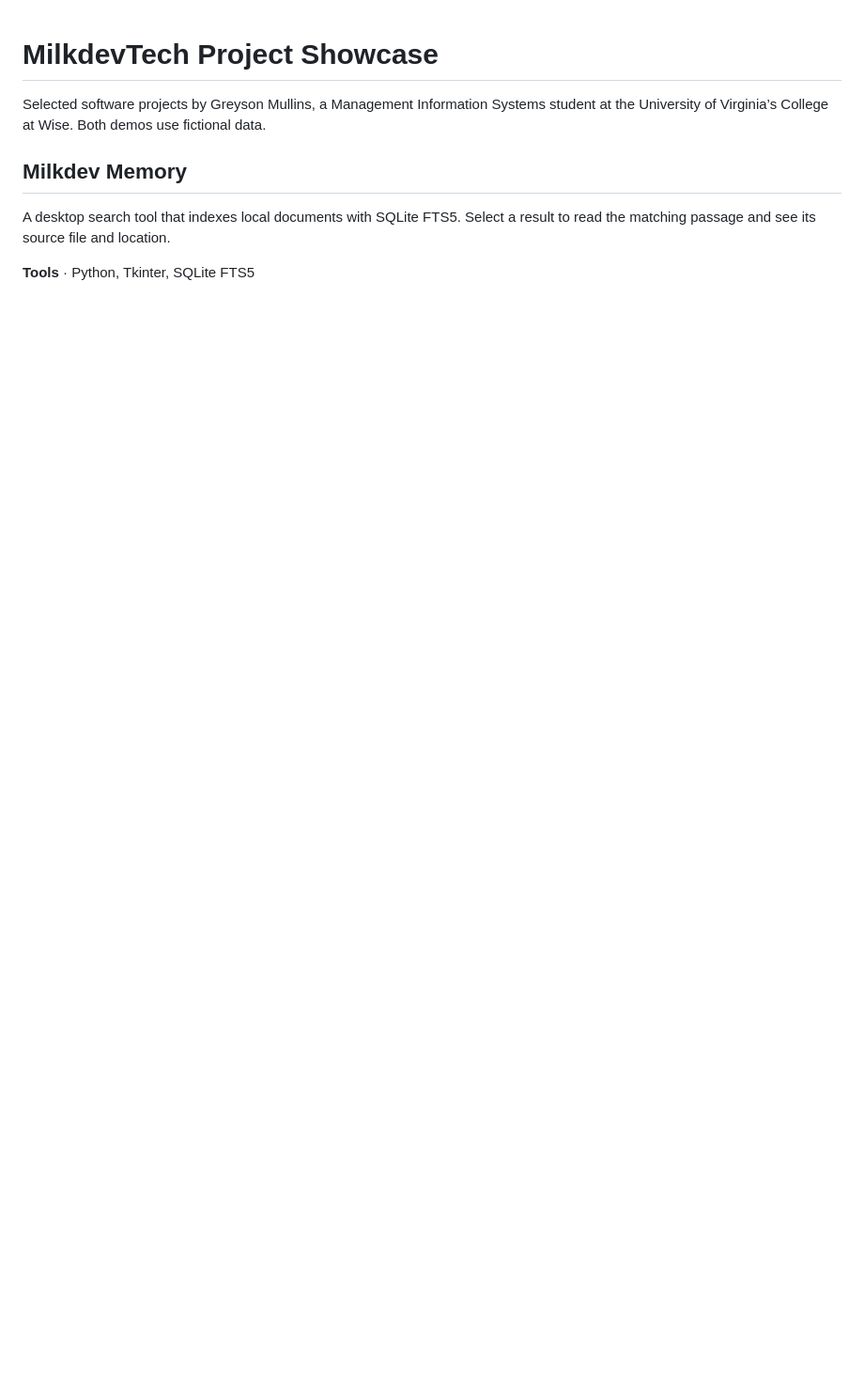
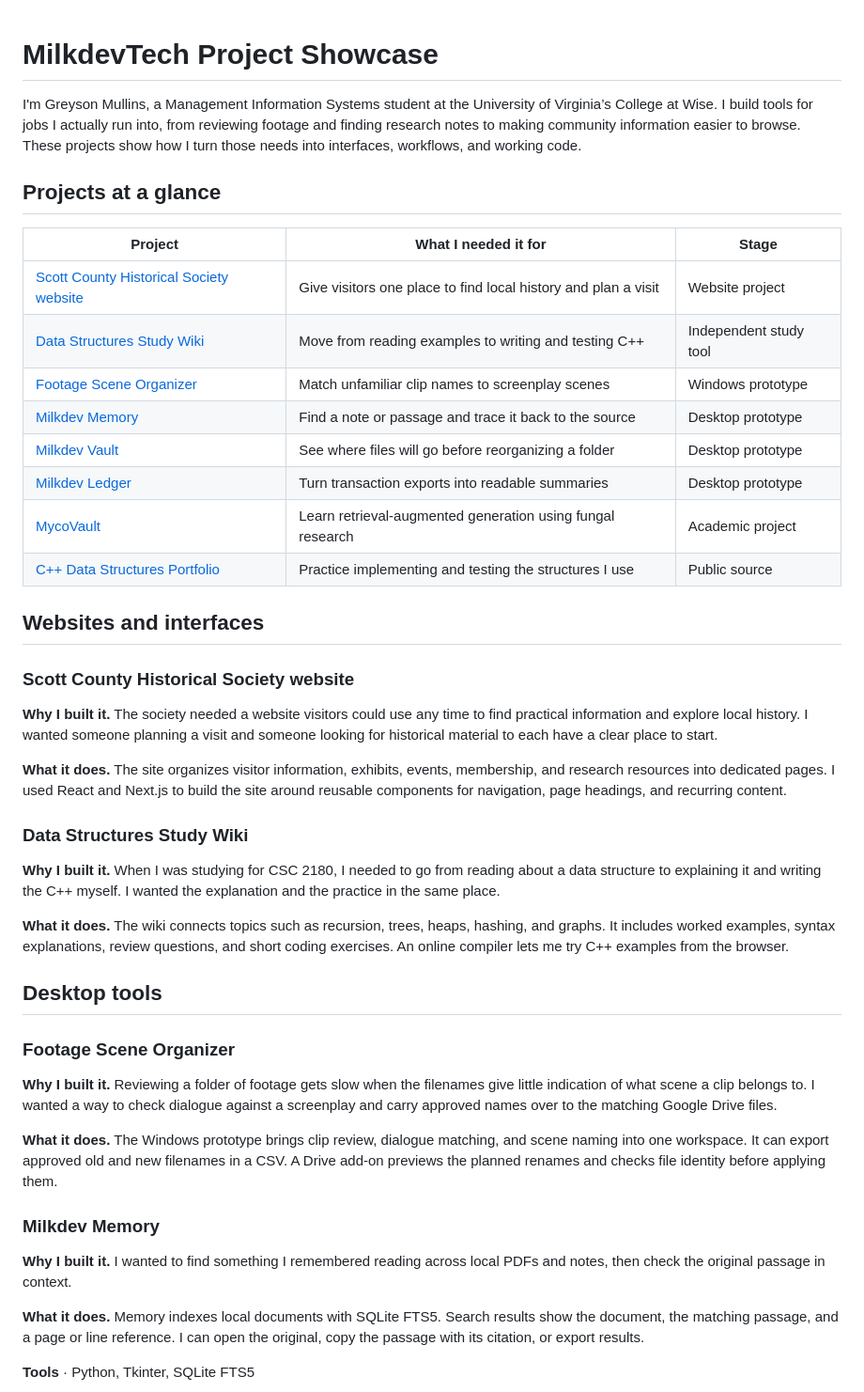
Before and after one commit to MilkdevTech/project-showcase, a Markdown page: README.md, the part around one of its changes. Shown at 94% size. Drawn GitHub-style; blank space fills up the shorter version.

```diff
--- a/README.md
+++ b/README.md
@@ -1,10 +1,47 @@
 # MilkdevTech Project Showcase
 
-Selected software projects by Greyson Mullins, a Management Information Systems student at the University of Virginia’s College at Wise. Both demos use fictional data.
+I'm Greyson Mullins, a Management Information Systems student at the University of Virginia’s College at Wise. I build tools for jobs I actually run into, from reviewing footage and finding research notes to making community information easier to browse. These projects show how I turn those needs into interfaces, workflows, and working code.
 
-## Milkdev Memory
+## Projects at a glance
 
-A desktop search tool that indexes local documents with SQLite FTS5. Select a result to read the matching passage and see its source file and location.
+| Project | What I needed it for | Stage |
+| --- | --- | --- |
+| [Scott County Historical Society website](#scott-county-historical-society-website) | Give visitors one place to find local history and plan a visit | Website project |
+| [Data Structures Study Wiki](#data-structures-study-wiki) | Move from reading examples to writing and testing C++ | Independent study tool |
+| [Footage Scene Organizer](#footage-scene-organizer) | Match unfamiliar clip names to screenplay scenes | Windows prototype |
+| [Milkdev Memory](#milkdev-memory) | Find a note or passage and trace it back to the source | Desktop prototype |
+| [Milkdev Vault](#milkdev-vault) | See where files will go before reorganizing a folder | Desktop prototype |
+| [Milkdev Ledger](#milkdev-ledger) | Turn transaction exports into readable summaries | Desktop prototype |
+| [MycoVault](#mycovault) | Learn retrieval-augmented generation using fungal research | Academic project |
+| [C++ Data Structures Portfolio](#c-data-structures-portfolio) | Practice implementing and testing the structures I use | Public source |
+
+## Websites and interfaces
+
+### Scott County Historical Society website
+
+**Why I built it.** The society needed a website visitors could use any time to find practical information and explore local history. I wanted someone planning a visit and someone looking for historical material to each have a clear place to start.
+
+**What it does.** The site organizes visitor information, exhibits, events, membership, and research resources into dedicated pages. I used React and Next.js to build the site around reusable components for navigation, page headings, and recurring content.
+
+### Data Structures Study Wiki
+
+**Why I built it.** When I was studying for CSC 2180, I needed to go from reading about a data structure to explaining it and writing the C++ myself. I wanted the explanation and the practice in the same place.
+
+**What it does.** The wiki connects topics such as recursion, trees, heaps, hashing, and graphs. It includes worked examples, syntax explanations, review questions, and short coding exercises. An online compiler lets me try C++ examples from the browser.
+
+## Desktop tools
+
+### Footage Scene Organizer
+
+**Why I built it.** Reviewing a folder of footage gets slow when the filenames give little indication of what scene a clip belongs to. I wanted a way to check dialogue against a screenplay and carry approved names over to the matching Google Drive files.
+
+**What it does.** The Windows prototype brings clip review, dialogue matching, and scene naming into one workspace. It can export approved old and new filenames in a CSV. A Drive add-on previews the planned renames and checks file identity before applying them.
+
+### Milkdev Memory
+
+**Why I built it.** I wanted to find something I remembered reading across local PDFs and notes, then check the original passage in context.
+
+**What it does.** Memory indexes local documents with SQLite FTS5. Search results show the document, the matching passage, and a page or line reference. I can open the original, copy the passage with its citation, or export results.
 
 **Tools** · Python, Tkinter, SQLite FTS5
 
```
Also changed, not shown: other parts of README.md (+38 -4 lines), Milkdev-Ledger-demo.png (added).
